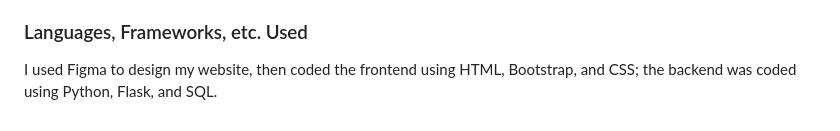
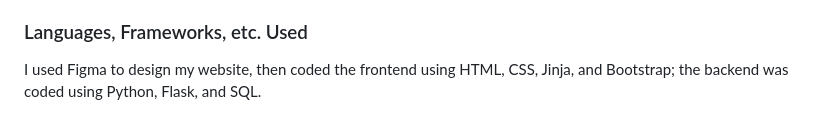
Before and after one commit to shzzkx/Murder-Mystery-Game, a Markdown page: README.md, the part around the change. Rendered like a GitHub page.

Commit message:
Update README to reflect use of Jinja in frontend

```diff
--- a/README.md
+++ b/README.md
@@ -15,4 +15,4 @@ Originally, the information for each location – its name, description, options
 ### Files
 There are a good number of html files for this project, starting with layout.html, which contains the overall layout of each page along with links to Bootstrap and styles.css. Next are the html files for each page: homepage.html for what the user sees as they open the game; instruction.html for the instructions page; swl.html for the page detailing the suspects, weapons, and locations; entered.html for telling the user they’ve entered the mansion (started the game); location-change.html to allow the user to change their location through a form submitted via POST; location.html, containing info for each location and what the user could do there, in a form of options submitted via POST; accuse-suspect.html, accuse-weapon.html, and accuse-location.html for the user’s final accusation, where they can choose which suspect, weapon, and location they think was involved through a form submitted via POST; and finally, loser.html and winner.html, the losing and winning screens respectively. Other files involved in the program include app.py (the backend) and styles.css (the stylesheet for all html pages.)
 ### Languages, Frameworks, etc. Used
-I used Figma to design my website, then coded the frontend using HTML, Bootstrap, and CSS; the backend was coded using Python, Flask, and SQL.
+I used Figma to design my website, then coded the frontend using HTML, CSS, Jinja, and Bootstrap; the backend was coded using Python, Flask, and SQL.
```
